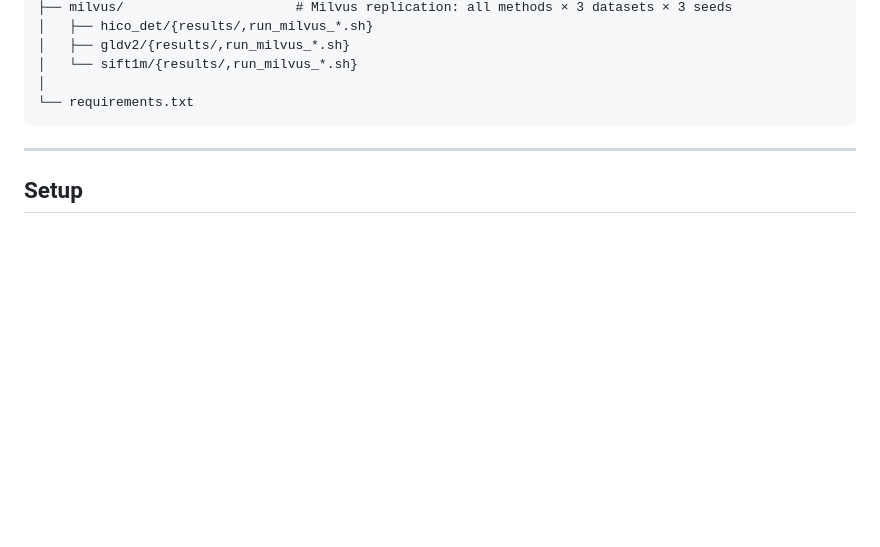
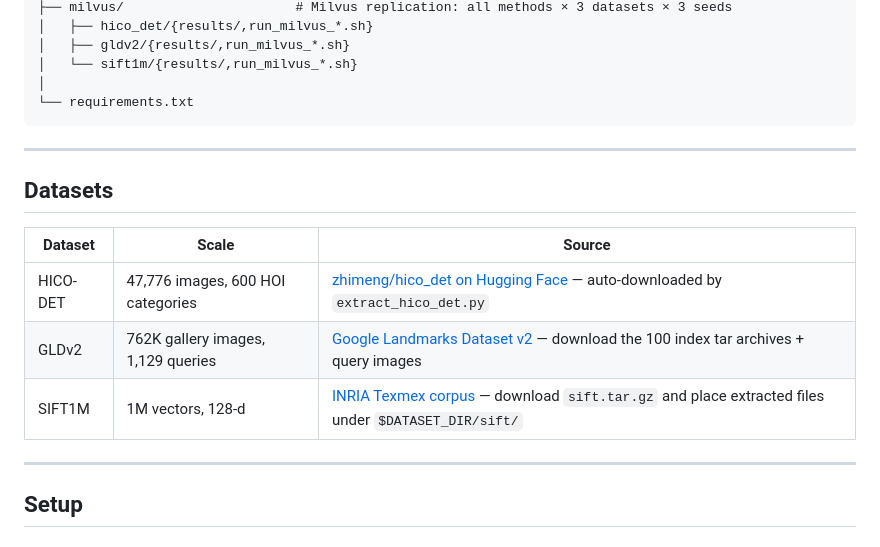
Before and after one commit to shahrzadesmat/Agentic_VDMS, a Markdown page: README.md, the part around one of its changes. Drawn GitHub-style; blank space fills up the shorter version.

```diff
--- a/README.md
+++ b/README.md
@@ -90,6 +91,16 @@
 
 ---
 
+## Datasets
+
+| Dataset | Scale | Source |
+|---------|-------|--------|
+| HICO-DET | 47,776 images, 600 HOI categories | [zhimeng/hico_det on Hugging Face](https://huggingface.co/datasets/zhimeng/hico_det) — auto-downloaded by `extract_hico_det.py` |
+| GLDv2 | 762K gallery images, 1,129 queries | [Google Landmarks Dataset v2](https://github.com/cvdfoundation/google-landmark) — download the 100 index tar archives + query images |
+| SIFT1M | 1M vectors, 128-d | [INRIA Texmex corpus](http://corpus-texmex.irisa.fr/) — download `sift.tar.gz` and place extracted files under `$DATASET_DIR/sift/` |
+
+---
+
 ## Setup
 
 ### Prerequisites
```
Also changed, not shown: other parts of README.md (+54 -3 lines).
